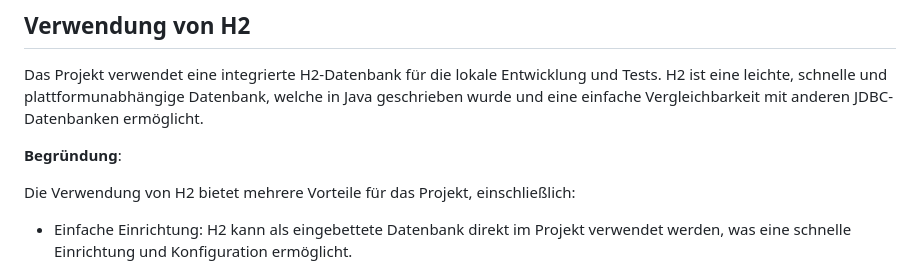
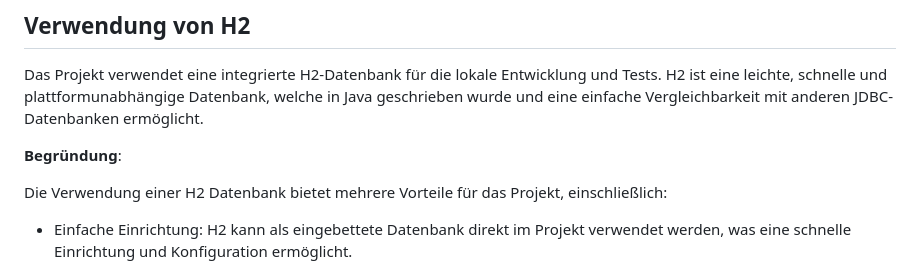
Before and after one commit to party-time-2/party-time, a Markdown page: docs/Design-Entscheidungen/design-entscheidungen.md, the part around the change. Drawn GitHub-style.

Commit message:
Update docs/Design-Entscheidungen/design-entscheidungen.md
Co-authored-by: E3FxGaming <8276268+E3FxGaming@users.noreply.github.com>

```diff
--- a/docs/Design-Entscheidungen/design-entscheidungen.md
+++ b/docs/Design-Entscheidungen/design-entscheidungen.md
@@ -78,7 +78,7 @@ Das Projekt verwendet eine integrierte H2-Datenbank für die lokale Entwicklung
 
 **Begründung**:
 
-Die Verwendung von H2 bietet mehrere Vorteile für das Projekt, einschließlich:
+Die Verwendung einer H2 Datenbank bietet mehrere Vorteile für das Projekt, einschließlich:
 
 - Einfache Einrichtung: H2 kann als eingebettete Datenbank direkt im Projekt verwendet werden, was eine schnelle Einrichtung und Konfiguration ermöglicht.
 
```
